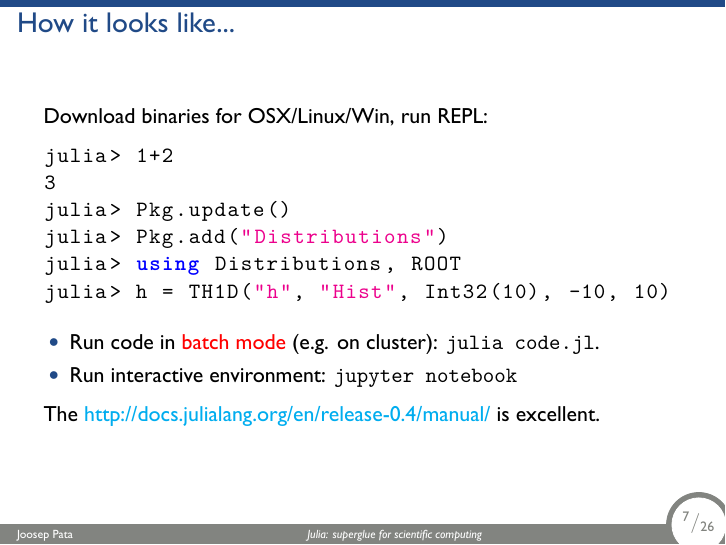
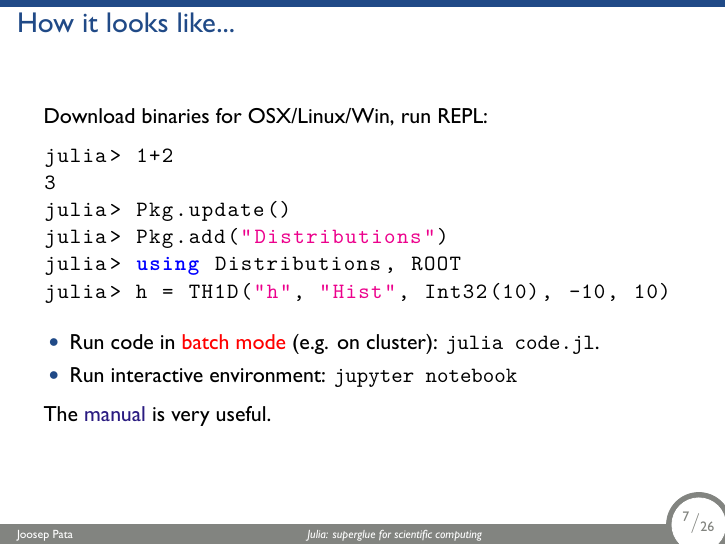
Before and after one commit to jpata/JuliaForPhysicists, LaTeX slides (talk-rootworkshop/julia-noroot.tex): page 7 of 26. The pictures show the PDF file talk-rootworkshop/julia-noroot.pdf that the author committed with the source.

Commit message:
updated talk slides

```diff
--- a/talk-rootworkshop/julia-noroot.tex
+++ b/talk-rootworkshop/julia-noroot.tex
@@ -222,7 +222,7 @@ julia> h = TH1D("h", "Hist", Int32(10), -10, 10)
     \item Run interactive environment: \texttt{jupyter notebook}
   \end{itemize}
 
-  The \href{manual}{http://docs.julialang.org/en/release-0.4/manual/} is excellent.
+  The \href{http://docs.julialang.org/en/release-0.4/manual/}{manual} is very useful.
 \end{frame}
 
 
```
Also changed, not shown: talk-rootworkshop/julia-noroot.pdf.
